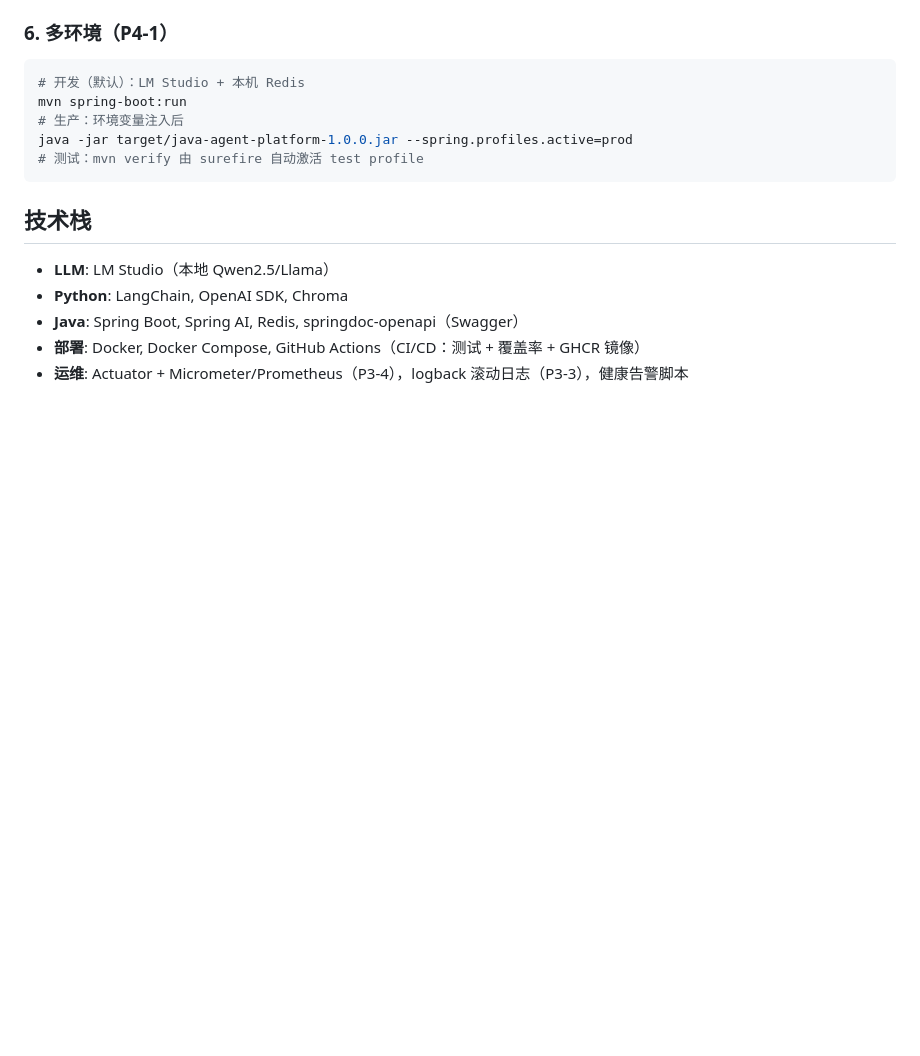
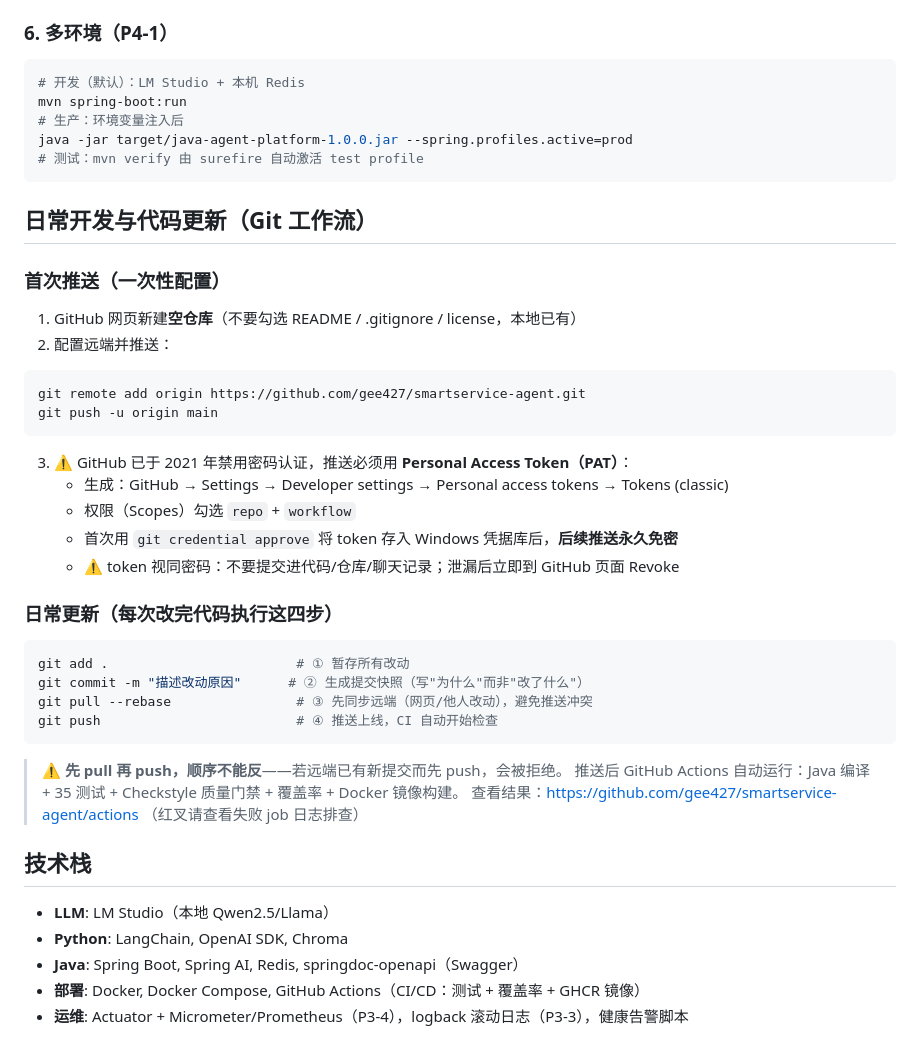
Before and after one commit to gee427/smartservice-agent, a Markdown page: README.md, the part around the change. Drawn GitHub-style; blank space fills up the shorter version.

Commit message:
docs: README 新增「日常开发与代码更新」章节（Git 工作流 + PAT 认证说明）

````diff
--- a/README.md
+++ b/README.md
@@ -120,6 +120,33 @@ mvn spring-boot:run
 java -jar target/java-agent-platform-1.0.0.jar --spring.profiles.active=prod
 # 测试：mvn verify 由 surefire 自动激活 test profile
 ```
+
+## 日常开发与代码更新（Git 工作流）
+
+### 首次推送（一次性配置）
+1. GitHub 网页新建**空仓库**（不要勾选 README / .gitignore / license，本地已有）
+2. 配置远端并推送：
+```bash
+git remote add origin https://github.com/gee427/smartservice-agent.git
+git push -u origin main
+```
+3. ⚠️ GitHub 已于 2021 年禁用密码认证，推送必须用 **Personal Access Token（PAT）**：
+   - 生成：GitHub → Settings → Developer settings → Personal access tokens → Tokens (classic)
+   - 权限（Scopes）勾选 `repo` + `workflow`
+   - 首次用 `git credential approve` 将 token 存入 Windows 凭据库后，**后续推送永久免密**
+   - ⚠️ token 视同密码：不要提交进代码/仓库/聊天记录；泄漏后立即到 GitHub 页面 Revoke
+
+### 日常更新（每次改完代码执行这四步）
+```bash
+git add .                        # ① 暂存所有改动
+git commit -m "描述改动原因"      # ② 生成提交快照（写"为什么"而非"改了什么"）
+git pull --rebase                # ③ 先同步远端（网页/他人改动），避免推送冲突
+git push                         # ④ 推送上线，CI 自动开始检查
+```
+> ⚠️ **先 pull 再 push，顺序不能反**——若远端已有新提交而先 push，会被拒绝。
+> 推送后 GitHub Actions 自动运行：Java 编译 + 35 测试 + Checkstyle 质量门禁 + 覆盖率 + Docker 镜像构建。
+> 查看结果：https://github.com/gee427/smartservice-agent/actions （红叉请查看失败 job 日志排查）
+
 ## 技术栈
 
 - **LLM**: LM Studio（本地 Qwen2.5/Llama）
````
